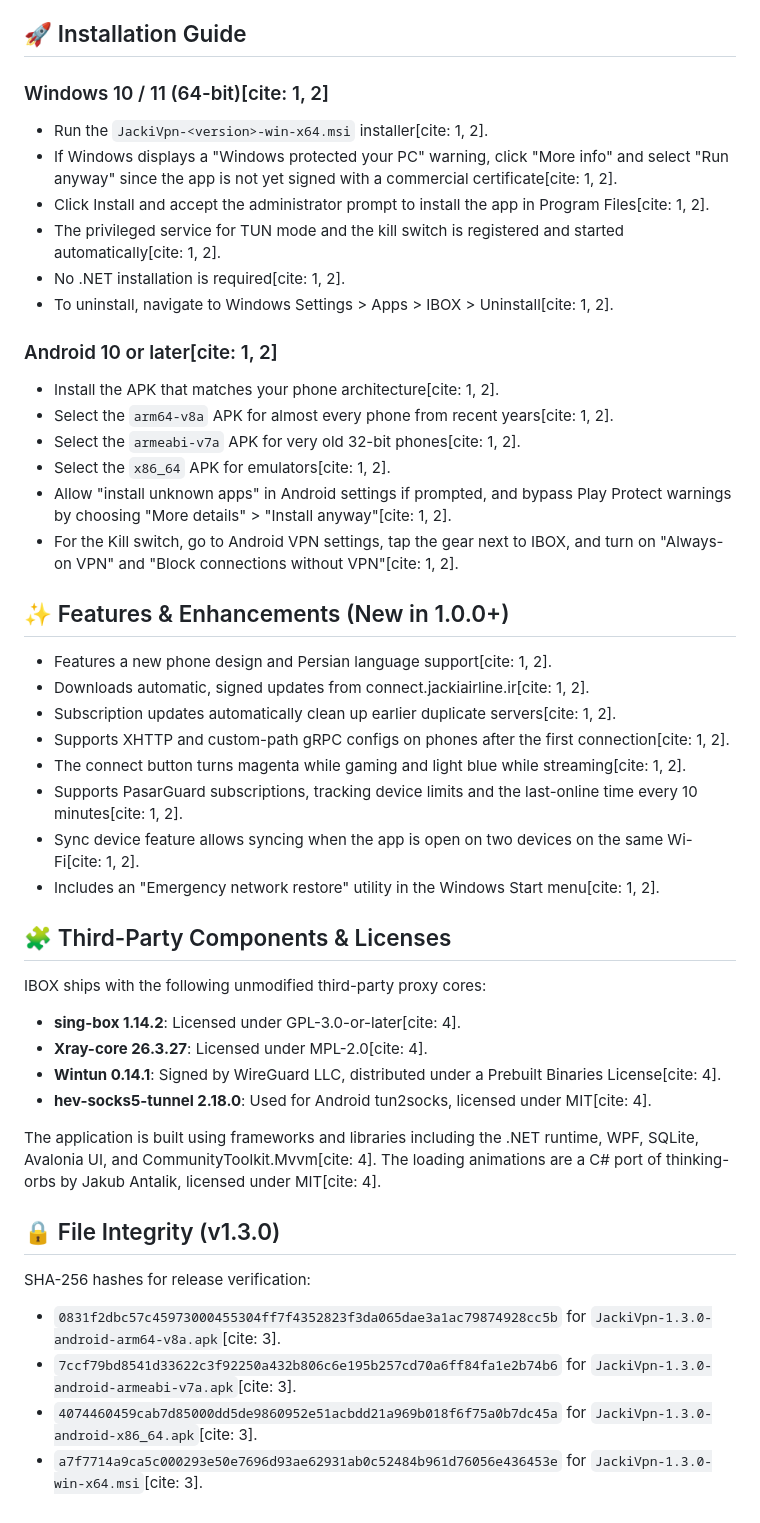
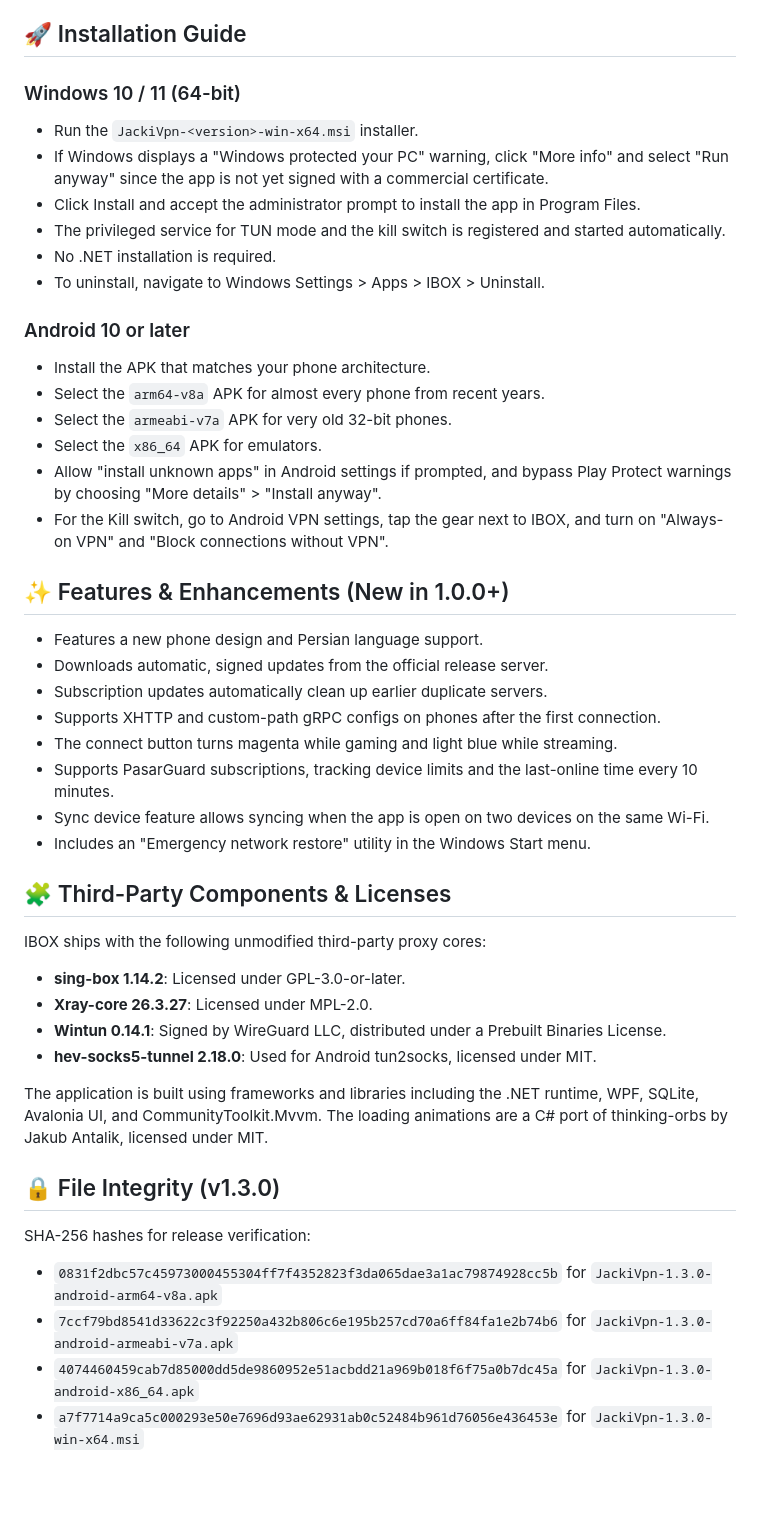
Before and after one commit to dreampl/ibox, a Markdown page: README.md, the part around the change. Rendered like a GitHub page; blank space fills up the shorter version.

Commit message:
Revise installation guide and third-party components
Updated installation instructions for Windows and Android, removed citation references, and clarified third-party components.

```diff
--- a/README.md
+++ b/README.md
@@ -7,44 +7,44 @@ IBOX is a comprehensive, cross-platform network manager designed for maximum sta
 
 ## 🚀 Installation Guide
 
-### Windows 10 / 11 (64-bit)[cite: 1, 2]
-* Run the `JackiVpn-<version>-win-x64.msi` installer[cite: 1, 2].
-* If Windows displays a "Windows protected your PC" warning, click "More info" and select "Run anyway" since the app is not yet signed with a commercial certificate[cite: 1, 2].
-* Click Install and accept the administrator prompt to install the app in Program Files[cite: 1, 2].
-* The privileged service for TUN mode and the kill switch is registered and started automatically[cite: 1, 2].
-* No .NET installation is required[cite: 1, 2].
-* To uninstall, navigate to Windows Settings > Apps > IBOX > Uninstall[cite: 1, 2].
+### Windows 10 / 11 (64-bit)
+* Run the `JackiVpn-<version>-win-x64.msi` installer.
+* If Windows displays a "Windows protected your PC" warning, click "More info" and select "Run anyway" since the app is not yet signed with a commercial certificate.
+* Click Install and accept the administrator prompt to install the app in Program Files.
+* The privileged service for TUN mode and the kill switch is registered and started automatically.
+* No .NET installation is required.
+* To uninstall, navigate to Windows Settings > Apps > IBOX > Uninstall.
 
-### Android 10 or later[cite: 1, 2]
-* Install the APK that matches your phone architecture[cite: 1, 2].
-* Select the `arm64-v8a` APK for almost every phone from recent years[cite: 1, 2].
-* Select the `armeabi-v7a` APK for very old 32-bit phones[cite: 1, 2].
-* Select the `x86_64` APK for emulators[cite: 1, 2].
-* Allow "install unknown apps" in Android settings if prompted, and bypass Play Protect warnings by choosing "More details" > "Install anyway"[cite: 1, 2].
-* For the Kill switch, go to Android VPN settings, tap the gear next to IBOX, and turn on "Always-on VPN" and "Block connections without VPN"[cite: 1, 2].
+### Android 10 or later
+* Install the APK that matches your phone architecture.
+* Select the `arm64-v8a` APK for almost every phone from recent years.
+* Select the `armeabi-v7a` APK for very old 32-bit phones.
+* Select the `x86_64` APK for emulators.
+* Allow "install unknown apps" in Android settings if prompted, and bypass Play Protect warnings by choosing "More details" > "Install anyway".
+* For the Kill switch, go to Android VPN settings, tap the gear next to IBOX, and turn on "Always-on VPN" and "Block connections without VPN".
 
 ## ✨ Features & Enhancements (New in 1.0.0+)
-* Features a new phone design and Persian language support[cite: 1, 2].
-* Downloads automatic, signed updates from connect.jackiairline.ir[cite: 1, 2].
-* Subscription updates automatically clean up earlier duplicate servers[cite: 1, 2].
-* Supports XHTTP and custom-path gRPC configs on phones after the first connection[cite: 1, 2].
-* The connect button turns magenta while gaming and light blue while streaming[cite: 1, 2].
-* Supports PasarGuard subscriptions, tracking device limits and the last-online time every 10 minutes[cite: 1, 2].
-* Sync device feature allows syncing when the app is open on two devices on the same Wi-Fi[cite: 1, 2].
-* Includes an "Emergency network restore" utility in the Windows Start menu[cite: 1, 2].
+* Features a new phone design and Persian language support.
+* Downloads automatic, signed updates from the official release server.
+* Subscription updates automatically clean up earlier duplicate servers.
+* Supports XHTTP and custom-path gRPC configs on phones after the first connection.
+* The connect button turns magenta while gaming and light blue while streaming.
+* Supports PasarGuard subscriptions, tracking device limits and the last-online time every 10 minutes.
+* Sync device feature allows syncing when the app is open on two devices on the same Wi-Fi.
+* Includes an "Emergency network restore" utility in the Windows Start menu.
 
 ## 🧩 Third-Party Components & Licenses
 IBOX ships with the following unmodified third-party proxy cores:
-* **sing-box 1.14.2**: Licensed under GPL-3.0-or-later[cite: 4].
-* **Xray-core 26.3.27**: Licensed under MPL-2.0[cite: 4].
-* **Wintun 0.14.1**: Signed by WireGuard LLC, distributed under a Prebuilt Binaries License[cite: 4].
-* **hev-socks5-tunnel 2.18.0**: Used for Android tun2socks, licensed under MIT[cite: 4].
+* **sing-box 1.14.2**: Licensed under GPL-3.0-or-later.
+* **Xray-core 26.3.27**: Licensed under MPL-2.0.
+* **Wintun 0.14.1**: Signed by WireGuard LLC, distributed under a Prebuilt Binaries License.
+* **hev-socks5-tunnel 2.18.0**: Used for Android tun2socks, licensed under MIT.
 
-The application is built using frameworks and libraries including the .NET runtime, WPF, SQLite, Avalonia UI, and CommunityToolkit.Mvvm[cite: 4]. The loading animations are a C# port of thinking-orbs by Jakub Antalik, licensed under MIT[cite: 4].
+The application is built using frameworks and libraries including the .NET runtime, WPF, SQLite, Avalonia UI, and CommunityToolkit.Mvvm. The loading animations are a C# port of thinking-orbs by Jakub Antalik, licensed under MIT.
 
 ## 🔒 File Integrity (v1.3.0)
 SHA-256 hashes for release verification:
-* `0831f2dbc57c45973000455304ff7f4352823f3da065dae3a1ac79874928cc5b` for `JackiVpn-1.3.0-android-arm64-v8a.apk`[cite: 3].
-* `7ccf79bd8541d33622c3f92250a432b806c6e195b257cd70a6ff84fa1e2b74b6` for `JackiVpn-1.3.0-android-armeabi-v7a.apk`[cite: 3].
-* `4074460459cab7d85000dd5de9860952e51acbdd21a969b018f6f75a0b7dc45a` for `JackiVpn-1.3.0-android-x86_64.apk`[cite: 3].
-* `a7f7714a9ca5c000293e50e7696d93ae62931ab0c52484b961d76056e436453e` for `JackiVpn-1.3.0-win-x64.msi`[cite: 3].
+* `0831f2dbc57c45973000455304ff7f4352823f3da065dae3a1ac79874928cc5b` for `JackiVpn-1.3.0-android-arm64-v8a.apk`
+* `7ccf79bd8541d33622c3f92250a432b806c6e195b257cd70a6ff84fa1e2b74b6` for `JackiVpn-1.3.0-android-armeabi-v7a.apk`
+* `4074460459cab7d85000dd5de9860952e51acbdd21a969b018f6f75a0b7dc45a` for `JackiVpn-1.3.0-android-x86_64.apk`
+* `a7f7714a9ca5c000293e50e7696d93ae62931ab0c52484b961d76056e436453e` for `JackiVpn-1.3.0-win-x64.msi`
```
